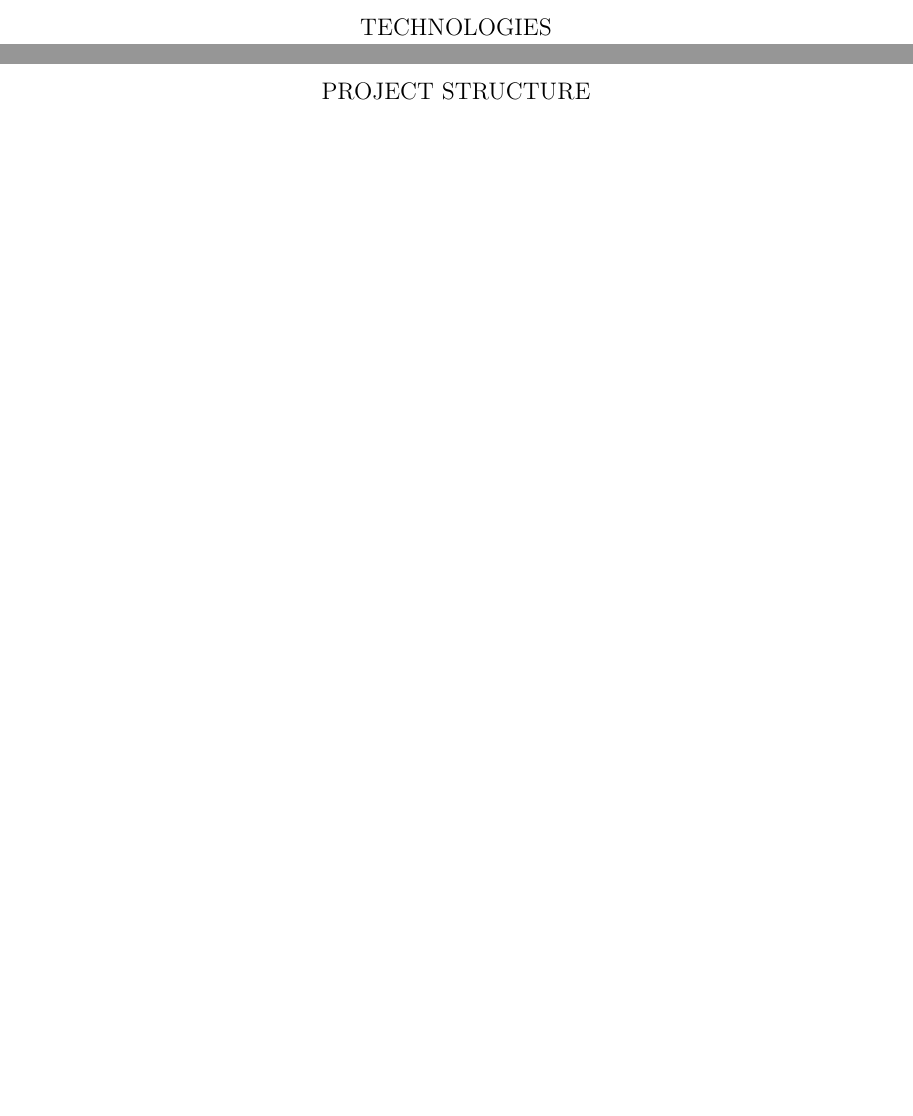
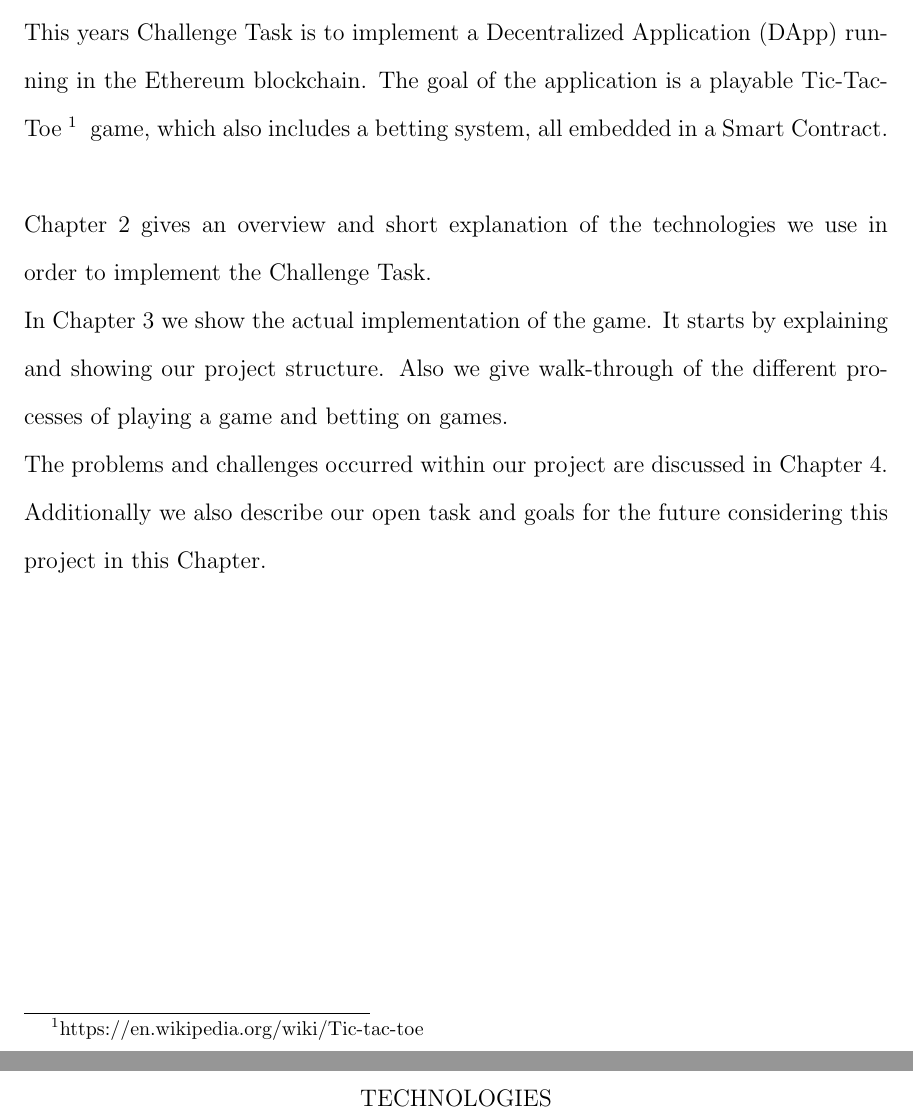
Before and after one commit to lucaspelloni2/dapp-tic-tac-toe, a LaTeX thesis (report/main.tex, which reads report/chapter1.tex, report/chapter3.tex): two parts of pages 7 and 8 of 10 before the commit and two parts of pages 6 and 7 of 10 after it, joined at a grey line, cut at the place of the change, the shorter picture padded with empty space. The pictures show the PDF file report/main.pdf that the author committed with the source.

Commit message:
introduction started

```diff
--- a/report/chapter1.tex
+++ b/report/chapter1.tex
@@ -1,2 +1,10 @@
-\chapter{Introduction}
+\chapter{Introduction}\label{ch:introduction}
 %introduce to the task and idea
+This years Challenge Task is to implement a Decentralized Application (DApp) running in the Ethereum blockchain. The goal of the application is a playable Tic-Tac-Toe\footnote{https://en.wikipedia.org/wiki/Tic-tac-toe} game, which also includes a betting system, all embedded in a Smart Contract.
+
+%Introduce more our project here
+
+\\\\
+Chapter \ref{ch:technologies} gives an overview and short explanation of the technologies we use in order to implement the Challenge Task.\\
+In Chapter \ref{ch:implementation} we show the actual implementation of the game. It starts by explaining and showing our project structure. Also we give walk-through of the different processes of playing a game and betting on games.\\
+The problems and challenges occurred within our project are discussed in Chapter \ref{ch:discussion}. Additionally we also describe our open task and goals for the future considering this project in this Chapter.
--- a/report/chapter3.tex
+++ b/report/chapter3.tex
@@ -1,2 +1,4 @@
-\chapter{Project Structure}
+\chapter{Implementation of the game}\label{ch:implementation}
+\section{Project Structure}
+\section{Game Walk-through}
 %logic and modell
```
Also changed, not shown: report/chapter2.tex (+1 -1 lines), report/chapter4.tex (+1 -1 lines), report/main.pdf, 7 other files.
